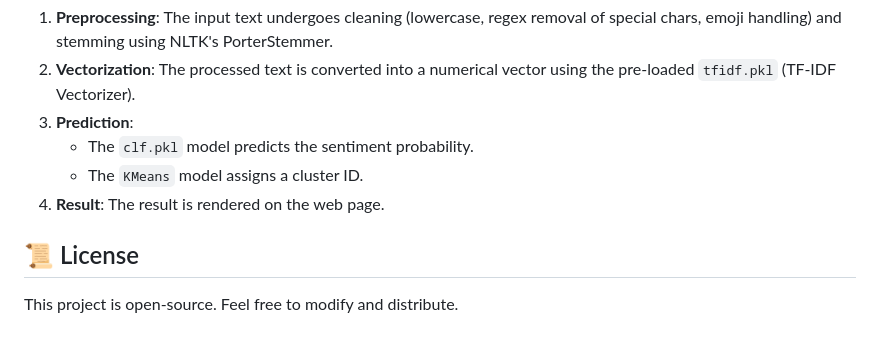
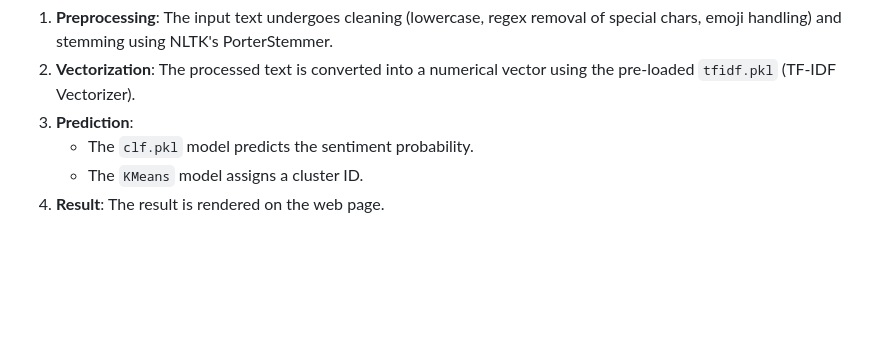
Before and after one commit to ShivaprakashDM/Sentiment_Analysis_Using_NeuralNetworks, a Markdown page: README.md, the part around the change. Drawn GitHub-style; blank space fills up the shorter version.

```diff
--- a/README.md
+++ b/README.md
@@ -84,6 +84,3 @@ Sentiment-Analysis/
     *   The `clf.pkl` model predicts the sentiment probability.
     *   The `KMeans` model assigns a cluster ID.
 4.  **Result**: The result is rendered on the web page.
-
-## 📜 License
-This project is open-source. Feel free to modify and distribute.
```
